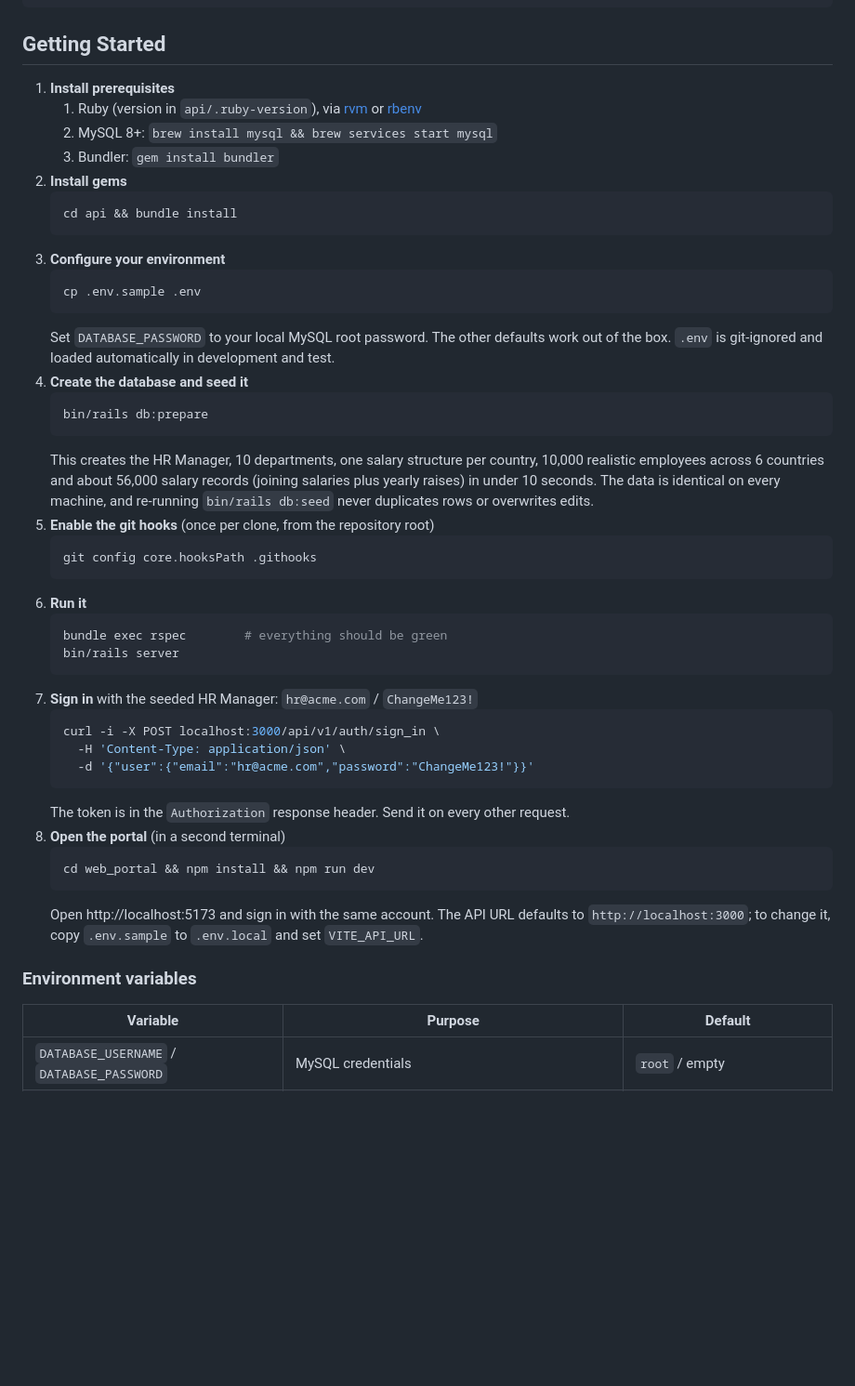
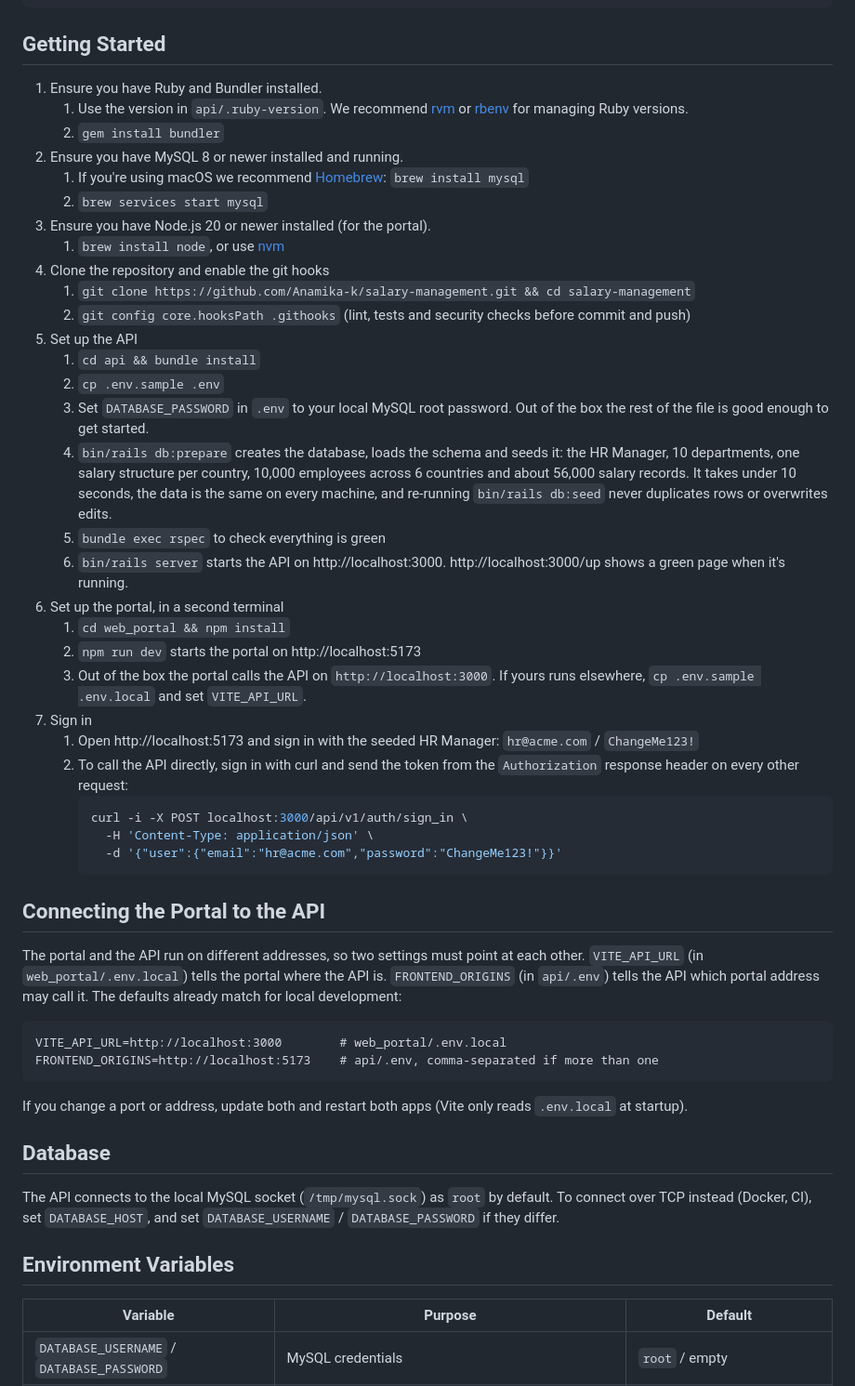
Before and after one commit to Anamika-k/salary-management, a Markdown page: README.md, the part around one of its changes. Shown at 93% size. Drawn GitHub-style; blank space fills up the shorter version.

Commit message:
Update README with setup steps and live demo
Co-authored-by: Cursor <cursoragent@cursor.com>

````diff
--- a/README.md
+++ b/README.md
@@ -45,47 +48,53 @@ npm run build                   # Production build into dist/
 
 ## Getting Started
 
-1. **Install prerequisites**
-   1. Ruby (version in `api/.ruby-version`), via [rvm](https://rvm.io) or [rbenv](https://github.com/rbenv/rbenv)
-   2. MySQL 8+: `brew install mysql && brew services start mysql`
-   3. Bundler: `gem install bundler`
-2. **Install gems**
-   ```shell
-   cd api && bundle install
-   ```
-3. **Configure your environment**
-   ```shell
-   cp .env.sample .env
-   ```
-   Set `DATABASE_PASSWORD` to your local MySQL root password. The other defaults work out of the box. `.env` is git-ignored and loaded automatically in development and test.
-4. **Create the database and seed it**
-   ```shell
-   bin/rails db:prepare
-   ```
-   This creates the HR Manager, 10 departments, one salary structure per country, 10,000 realistic employees across 6 countries and about 56,000 salary records (joining salaries plus yearly raises) in under 10 seconds. The data is identical on every machine, and re-running `bin/rails db:seed` never duplicates rows or overwrites edits.
-5. **Enable the git hooks** (once per clone, from the repository root)
-   ```shell
-   git config core.hooksPath .githooks
-   ```
-6. **Run it**
-   ```shell
-   bundle exec rspec        # everything should be green
-   bin/rails server
-   ```
-7. **Sign in** with the seeded HR Manager: `hr@acme.com` / `ChangeMe123!`
-   ```shell
-   curl -i -X POST localhost:3000/api/v1/auth/sign_in \
-     -H 'Content-Type: application/json' \
-     -d '{"user":{"email":"hr@acme.com","password":"ChangeMe123!"}}'
-   ```
-   The token is in the `Authorization` response header. Send it on every other request.
-8. **Open the portal** (in a second terminal)
-   ```shell
-   cd web_portal && npm install && npm run dev
-   ```
-   Open http://localhost:5173 and sign in with the same account. The API URL defaults to `http://localhost:3000`; to change it, copy `.env.sample` to `.env.local` and set `VITE_API_URL`.
+1. Ensure you have Ruby and Bundler installed.
+   1. Use the version in `api/.ruby-version`. We recommend [rvm](https://rvm.io) or [rbenv](https://github.com/rbenv/rbenv) for managing Ruby versions.
+   2. `gem install bundler`
+2. Ensure you have MySQL 8 or newer installed and running.
+   1. If you're using macOS we recommend [Homebrew](https://brew.sh/): `brew install mysql`
+   2. `brew services start mysql`
+3. Ensure you have Node.js 20 or newer installed (for the portal).
+   1. `brew install node`, or use [nvm](https://github.com/nvm-sh/nvm)
+4. Clone the repository and enable the git hooks
+   1. `git clone https://github.com/Anamika-k/salary-management.git && cd salary-management`
+   2. `git config core.hooksPath .githooks` (lint, tests and security checks before commit and push)
+5. Set up the API
+   1. `cd api && bundle install`
+   2. `cp .env.sample .env`
+   3. Set `DATABASE_PASSWORD` in `.env` to your local MySQL root password. Out of the box the rest of the file is good enough to get started.
+   4. `bin/rails db:prepare` creates the database, loads the schema and seeds it: the HR Manager, 10 departments, one salary structure per country, 10,000 employees across 6 countries and about 56,000 salary records. It takes under 10 seconds, the data is the same on every machine, and re-running `bin/rails db:seed` never duplicates rows or overwrites edits.
+   5. `bundle exec rspec` to check everything is green
+   6. `bin/rails server` starts the API on http://localhost:3000. http://localhost:3000/up shows a green page when it's running.
+6. Set up the portal, in a second terminal
+   1. `cd web_portal && npm install`
+   2. `npm run dev` starts the portal on http://localhost:5173
+   3. Out of the box the portal calls the API on `http://localhost:3000`. If yours runs elsewhere, `cp .env.sample .env.local` and set `VITE_API_URL`.
+7. Sign in
+   1. Open http://localhost:5173 and sign in with the seeded HR Manager: `hr@acme.com` / `ChangeMe123!`
+   2. To call the API directly, sign in with curl and send the token from the `Authorization` response header on every other request:
+      ```shell
+      curl -i -X POST localhost:3000/api/v1/auth/sign_in \
+        -H 'Content-Type: application/json' \
+        -d '{"user":{"email":"hr@acme.com","password":"ChangeMe123!"}}'
+      ```
 
-### Environment variables
+## Connecting the Portal to the API
+
+The portal and the API run on different addresses, so two settings must point at each other. `VITE_API_URL` (in `web_portal/.env.local`) tells the portal where the API is. `FRONTEND_ORIGINS` (in `api/.env`) tells the API which portal address may call it. The defaults already match for local development:
+
+```
+VITE_API_URL=http://localhost:3000        # web_portal/.env.local
+FRONTEND_ORIGINS=http://localhost:5173    # api/.env, comma-separated if more than one
+```
+
+If you change a port or address, update both and restart both apps (Vite only reads `.env.local` at startup).
+
+## Database
+
+The API connects to the local MySQL socket (`/tmp/mysql.sock`) as `root` by default. To connect over TCP instead (Docker, CI), set `DATABASE_HOST`, and set `DATABASE_USERNAME` / `DATABASE_PASSWORD` if they differ.
+
+## Environment Variables
 
 | Variable | Purpose | Default |
 |---|---|---|
````
Also changed, not shown: other parts of README.md (+6 -21 lines).
